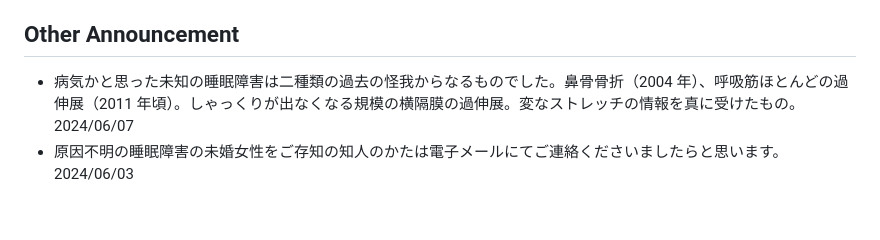
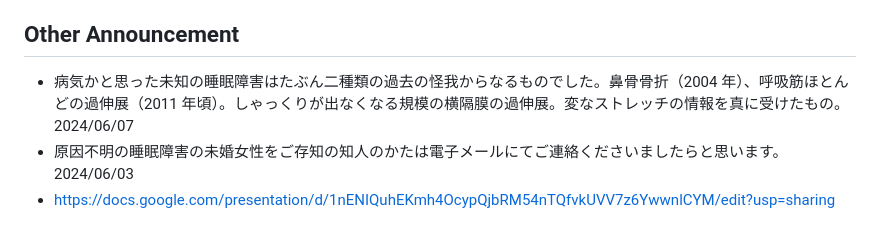
Before and after one commit to shirasakito/shirasakito.github.io, a Markdown page: README.md, the part around the change. Drawn GitHub-style.

```diff
--- a/README.md
+++ b/README.md
@@ -61,5 +61,6 @@ AutoPrinter
 - kari_username (VTuber)
 
 ## Other Announcement
-- 病気かと思った未知の睡眠障害は二種類の過去の怪我からなるものでした。鼻骨骨折（2004 年）、呼吸筋ほとんどの過伸展（2011 年頃）。しゃっくりが出なくなる規模の横隔膜の過伸展。変なストレッチの情報を真に受けたもの。2024/06/07
+- 病気かと思った未知の睡眠障害はたぶん二種類の過去の怪我からなるものでした。鼻骨骨折（2004 年）、呼吸筋ほとんどの過伸展（2011 年頃）。しゃっくりが出なくなる規模の横隔膜の過伸展。変なストレッチの情報を真に受けたもの。2024/06/07
 - 原因不明の睡眠障害の未婚女性をご存知の知人のかたは電子メールにてご連絡くださいましたらと思います。2024/06/03
+- https://docs.google.com/presentation/d/1nENIQuhEKmh4OcypQjbRM54nTQfvkUVV7z6YwwnlCYM/edit?usp=sharing
```
